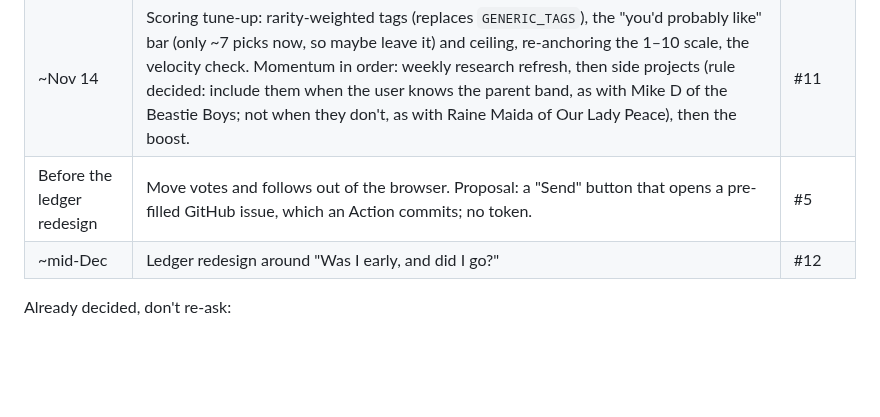
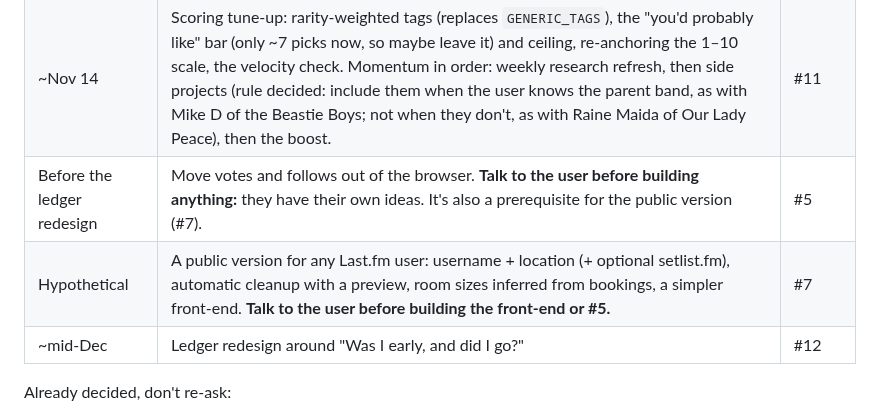
Before and after one commit to quepol/next-big-thing, a Markdown page: HANDOFF.md, the part around the change. GitHub-like rendering; blank space fills up the shorter version.

Commit message:
HANDOFF: talk to the user before building #5 or the public front-end (#7)
Co-Authored-By: Claude Opus 5.5 <noreply@anthropic.com>
Claude-Session: https://claude.ai/code/session_01FfCni4mAHVmABfUHMyB8qN

```diff
--- a/HANDOFF.md
+++ b/HANDOFF.md
@@ -22,7 +22,8 @@ _Last updated: 2026-11-07 (cloud session on the phone)._
 |---|---|---|
 | Now | Combined event titles ("X w/ Y & Z") hide ~70 small-room acts. Now the best way to widen next big thing, which is thin since the Nov 7 fixes. Recommended next. | #10 |
 | ~Nov 14 | Scoring tune-up: rarity-weighted tags (replaces `GENERIC_TAGS`), the "you'd probably like" bar (only ~7 picks now, so maybe leave it) and ceiling, re-anchoring the 1–10 scale, the velocity check. Momentum in order: weekly research refresh, then side projects (rule decided: include them when the user knows the parent band, as with Mike D of the Beastie Boys; not when they don't, as with Raine Maida of Our Lady Peace), then the boost. | #11 |
-| Before the ledger redesign | Move votes and follows out of the browser. Proposal: a "Send" button that opens a pre-filled GitHub issue, which an Action commits; no token. | #5 |
+| Before the ledger redesign | Move votes and follows out of the browser. **Talk to the user before building anything:** they have their own ideas. It's also a prerequisite for the public version (#7). | #5 |
+| Hypothetical | A public version for any Last.fm user: username + location (+ optional setlist.fm), automatic cleanup with a preview, room sizes inferred from bookings, a simpler front-end. **Talk to the user before building the front-end or #5.** | #7 |
 | ~mid-Dec | Ledger redesign around "Was I early, and did I go?" | #12 |
 
 Already decided, don't re-ask:
```
